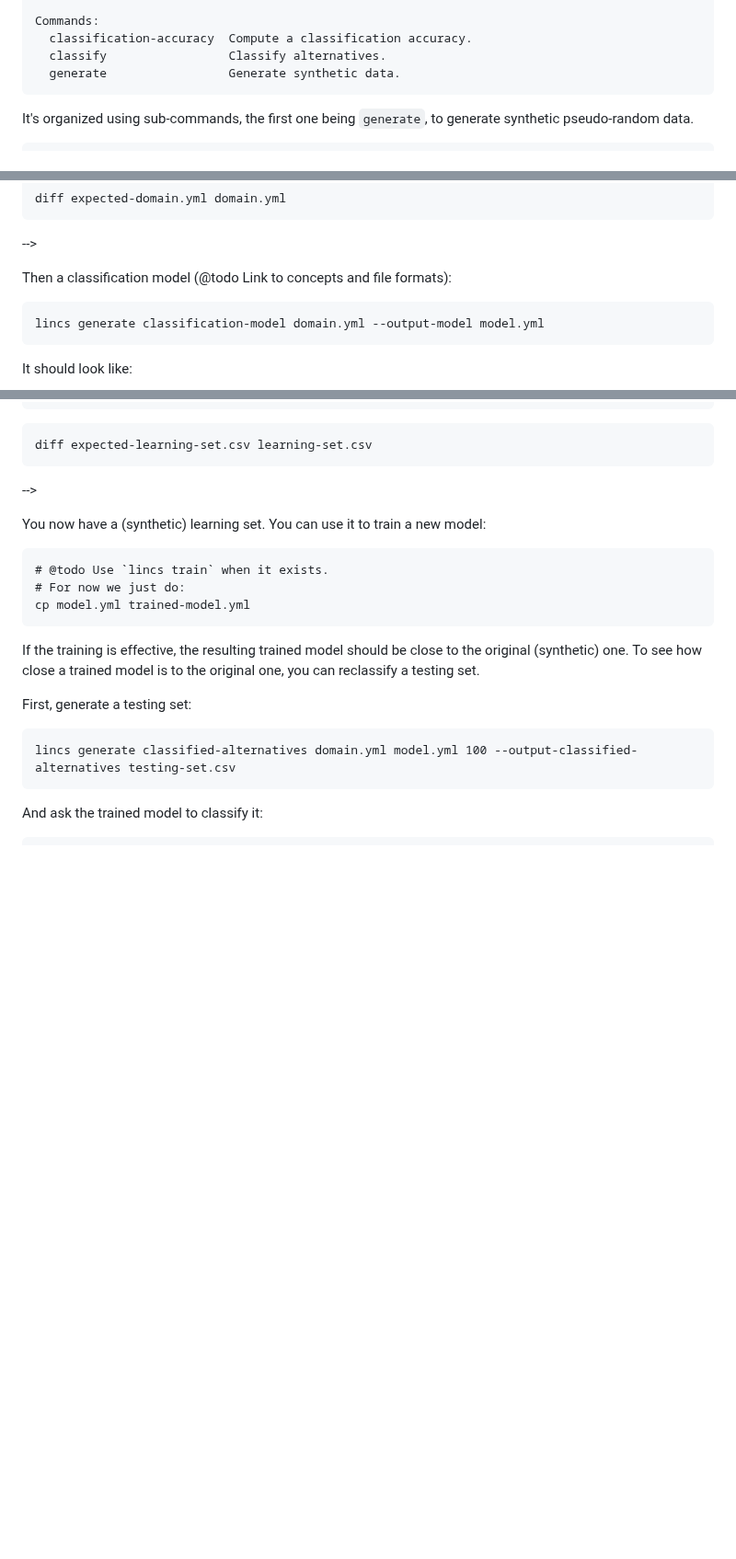
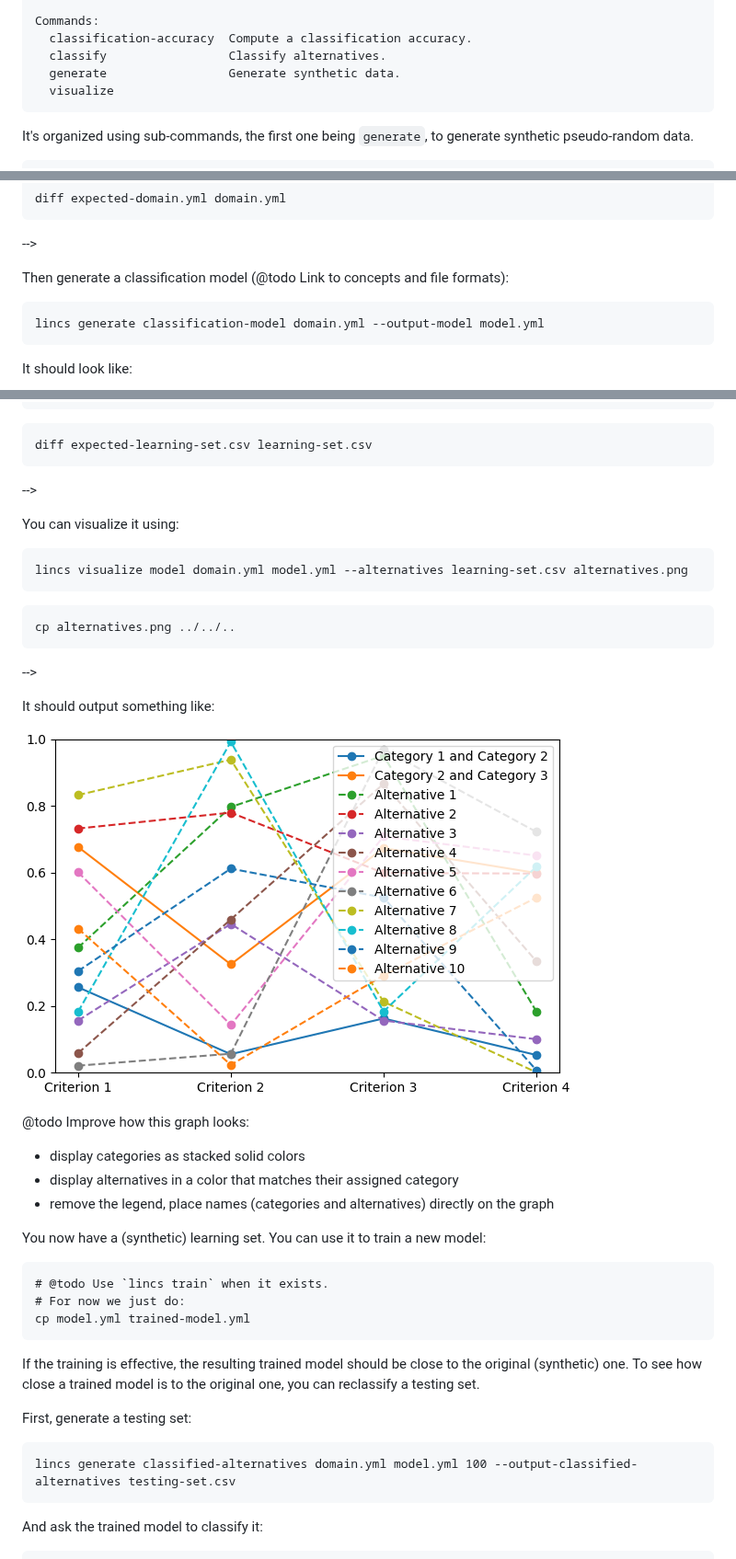
Before and after one commit to MICS-Lab/lincs, a Markdown page: README.md, 3 parts joined by grey strips. Shown at 92% size. Drawn GitHub-style; pictures changed too: alternatives.png (added); blank space fills up the shorter version.

Commit message:
Visualize models and alternatives

```diff
--- a/README.md
+++ b/README.md
@@ -52,6 +52,7 @@ The command-line interface is the easiest way to get started with *lincs*, start
       classification-accuracy  Compute a classification accuracy.
       classify                 Classify alternatives.
       generate                 Generate synthetic data.
+      visualize
 <!-- STOP -->
 
 It's organized using sub-commands, the first one being `generate`, to generate synthetic pseudo-random data.
@@ -98,7 +99,7 @@ The generated `domain.yml` should look like:
     diff expected-domain.yml domain.yml
 --><!-- STOP -->
 
-Then a classification model (@todo Link to concepts and file formats):
+Then generate a classification model (@todo Link to concepts and file formats):
 
 <!-- EXTEND command-line-example/run.sh -->
     lincs generate classification-model domain.yml --output-model model.yml
@@ -167,6 +181,25 @@ It should look like:
 <!-- EXTEND command-line-example/run.sh --><!--
     diff expected-learning-set.csv learning-set.csv
 --><!-- STOP -->
+
+You can visualize it using:
+
+<!-- EXTEND command-line-example/run.sh -->
+    lincs visualize model domain.yml model.yml --alternatives learning-set.csv alternatives.png
+<!-- STOP -->
+<!-- EXTEND command-line-example/run.sh --><!--
+    cp alternatives.png ../../..
+--><!-- STOP -->
+
+It should output something like:
+
+![Alternatives visualization](alternatives.png)
+
+@todo Improve how this graph looks:
+
+- display categories as stacked solid colors
+- display alternatives in a color that matches their assigned category
+- remove the legend, place names (categories and alternatives) directly on the graph
 
 You now have a (synthetic) learning set.
 You can use it to train a new model:
```
Also changed, not shown: other parts of README.md (+14 -1 lines), model.png (added), 8 other files.
